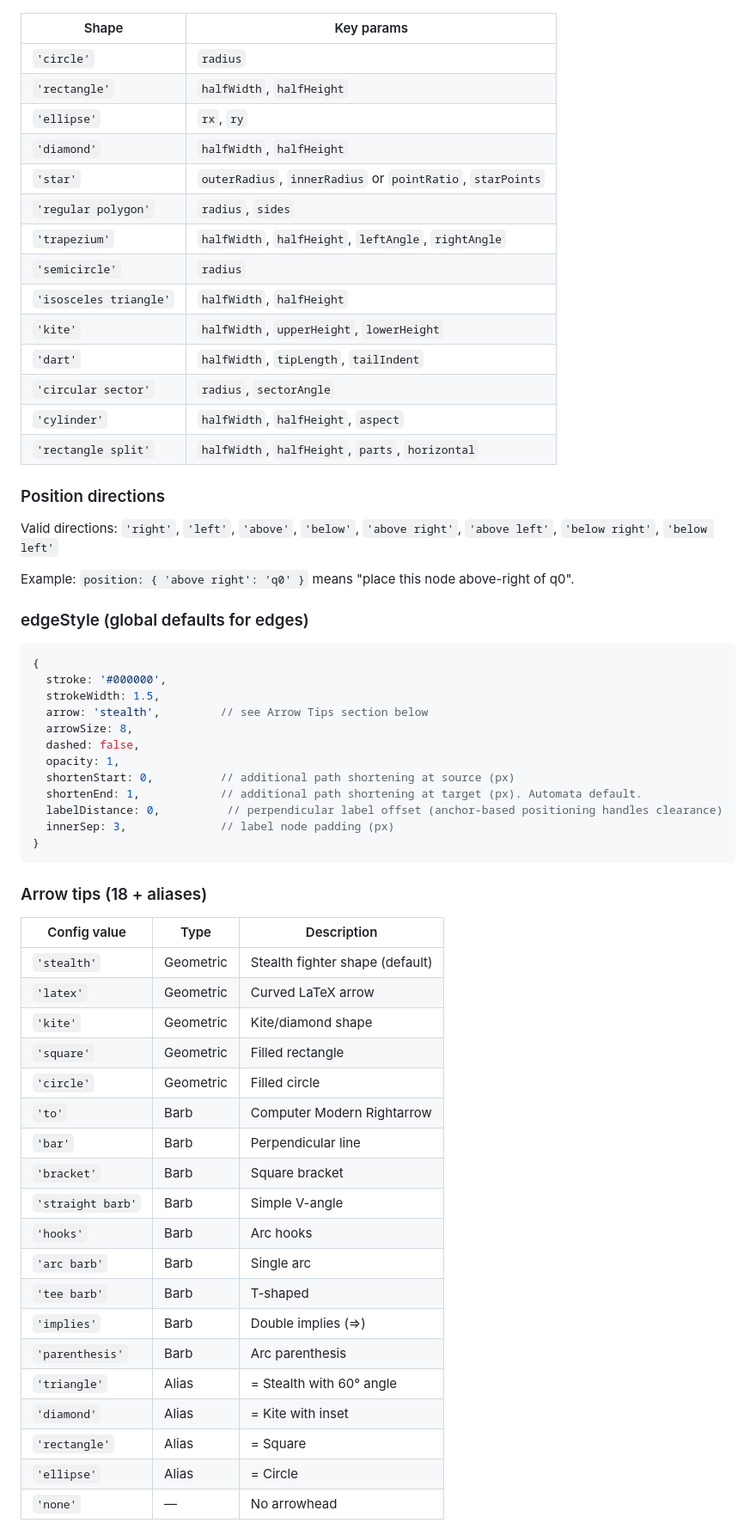
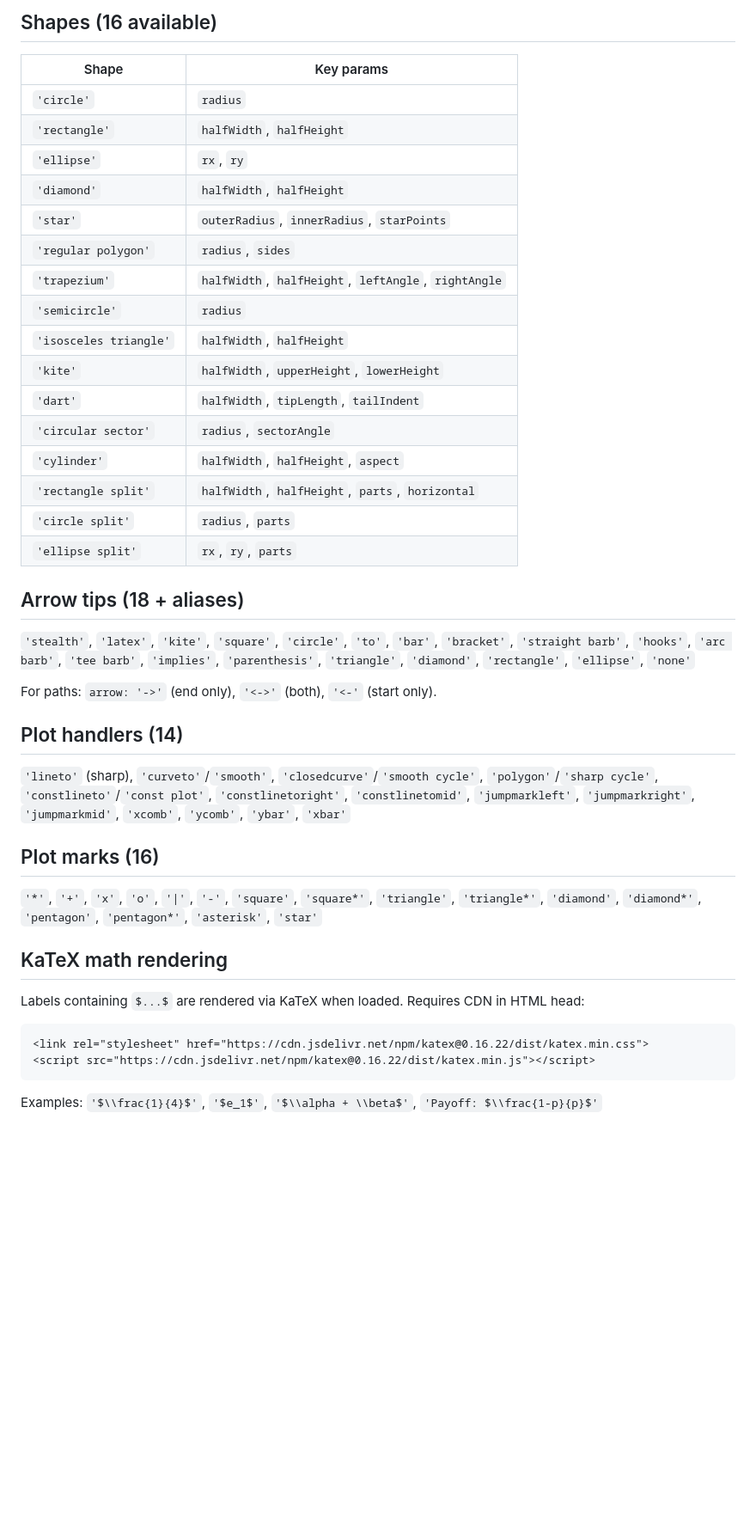
Before and after one commit to sergio0p/tikz-svg, a Markdown page: .claude/agents/tikz-to-svg.md, the part around one of its changes. Shown at 86% size. Rendered like a GitHub page; blank space fills up the shorter version.

````diff
--- a/.claude/agents/tikz-to-svg.md
+++ b/.claude/agents/tikz-to-svg.md
@@ -73,3 +171,4 @@ Each state key is the state ID. Properties:
+## Shapes (16 available)
 
 | Shape | Key params |
 |-------|-----------|
@@ -77,7 +176,7 @@ Each state key is the state ID. Properties:
 | `'rectangle'` | `halfWidth`, `halfHeight` |
 | `'ellipse'` | `rx`, `ry` |
 | `'diamond'` | `halfWidth`, `halfHeight` |
-| `'star'` | `outerRadius`, `innerRadius` or `pointRatio`, `starPoints` |
+| `'star'` | `outerRadius`, `innerRadius`, `starPoints` |
 | `'regular polygon'` | `radius`, `sides` |
 | `'trapezium'` | `halfWidth`, `halfHeight`, `leftAngle`, `rightAngle` |
 | `'semicircle'` | `radius` |
@@ -87,51 +186,31 @@ Each state key is the state ID. Properties:
 | `'circular sector'` | `radius`, `sectorAngle` |
 | `'cylinder'` | `halfWidth`, `halfHeight`, `aspect` |
 | `'rectangle split'` | `halfWidth`, `halfHeight`, `parts`, `horizontal` |
+| `'circle split'` | `radius`, `parts` |
+| `'ellipse split'` | `rx`, `ry`, `parts` |
 
-### Position directions
+## Arrow tips (18 + aliases)
 
-Valid directions: `'right'`, `'left'`, `'above'`, `'below'`, `'above right'`, `'above left'`, `'below right'`, `'below left'`
+`'stealth'`, `'latex'`, `'kite'`, `'square'`, `'circle'`, `'to'`, `'bar'`, `'bracket'`, `'straight barb'`, `'hooks'`, `'arc barb'`, `'tee barb'`, `'implies'`, `'parenthesis'`, `'triangle'`, `'diamond'`, `'rectangle'`, `'ellipse'`, `'none'`
 
-Example: `position: { 'above right': 'q0' }` means "place this node above-right of q0".
+For paths: `arrow: '->'` (end only), `'<->'` (both), `'<-'` (start only).
 
-### edgeStyle (global defaults for edges)
+## Plot handlers (14)
 
-```js
-{
-  stroke: '#000000',
-  strokeWidth: 1.5,
-  arrow: 'stealth',         // see Arrow Tips section below
-  arrowSize: 8,
-  dashed: false,
-  opacity: 1,
-  shortenStart: 0,          // additional path shortening at source (px)
-  shortenEnd: 1,            // additional path shortening at target (px). Automata default.
-  labelDistance: 0,          // perpendicular label offset (anchor-based positioning handles clearance)
-  innerSep: 3,              // label node padding (px)
-}
+`'lineto'` (sharp), `'curveto'`/`'smooth'`, `'closedcurve'`/`'smooth cycle'`, `'polygon'`/`'sharp cycle'`, `'constlineto'`/`'const plot'`, `'constlinetoright'`, `'constlinetomid'`, `'jumpmarkleft'`, `'jumpmarkright'`, `'jumpmarkmid'`, `'xcomb'`, `'ycomb'`, `'ybar'`, `'xbar'`
+
+## Plot marks (16)
+
+`'*'`, `'+'`, `'x'`, `'o'`, `'|'`, `'-'`, `'square'`, `'square*'`, `'triangle'`, `'triangle*'`, `'diamond'`, `'diamond*'`, `'pentagon'`, `'pentagon*'`, `'asterisk'`, `'star'`
+
+## KaTeX math rendering
+
+Labels containing `$...$` are rendered via KaTeX when loaded. Requires CDN in HTML head:
+
+```html
+<link rel="stylesheet" href="https://cdn.jsdelivr.net/npm/katex@0.16.22/dist/katex.min.css">
+<script src="https://cdn.jsdelivr.net/npm/katex@0.16.22/dist/katex.min.js"></script>
 ```
 
-### Arrow tips (18 + aliases)
+Examples: `'$\\frac{1}{4}$'`, `'$e_1$'`, `'$\\alpha + \\beta$'`, `'Payoff: $\\frac{1-p}{p}$'`
 
-| Config value | Type | Description |
-|---|---|---|
-| `'stealth'` | Geometric | Stealth fighter shape (default) |
-| `'latex'` | Geometric | Curved LaTeX arrow |
-| `'kite'` | Geometric | Kite/diamond shape |
-| `'square'` | Geometric | Filled rectangle |
-| `'circle'` | Geometric | Filled circle |
-| `'to'` | Barb | Computer Modern Rightarrow |
-| `'bar'` | Barb | Perpendicular line |
-| `'bracket'` | Barb | Square bracket |
-| `'straight barb'` | Barb | Simple V-angle |
-| `'hooks'` | Barb | Arc hooks |
-| `'arc barb'` | Barb | Single arc |
-| `'tee barb'` | Barb | T-shaped |
-| `'implies'` | Barb | Double implies (⇒) |
-| `'parenthesis'` | Barb | Arc parenthesis |
-| `'triangle'` | Alias | = Stealth with 60° angle |
-| `'diamond'` | Alias | = Kite with inset |
-| `'rectangle'` | Alias | = Square |
-| `'ellipse'` | Alias | = Circle |
-| `'none'` | — | No arrowhead |
-
````
Also changed, not shown: other parts of .claude/agents/tikz-to-svg.md (+253 -134 lines).
